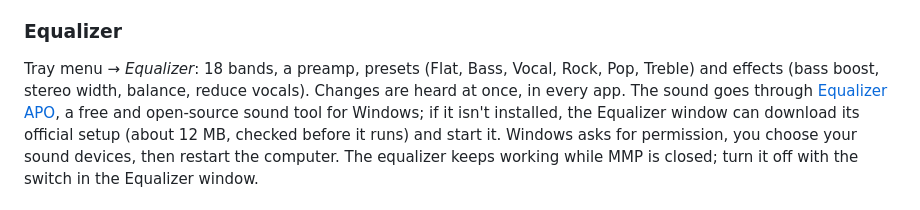
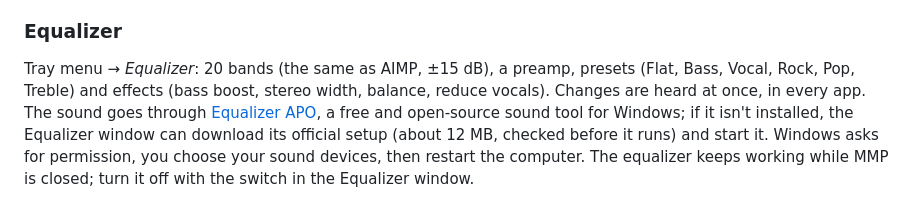
Before and after one commit to weojiro/mey-music-player, a Markdown page: README.md, the part around the change. GitHub-like rendering.

Commit message:
README: equalizer has 20 bands

```diff
--- a/README.md
+++ b/README.md
@@ -85,7 +85,7 @@ up as "Something is playing".
 
 ### Equalizer
 
-Tray menu → *Equalizer*: 18 bands, a preamp, presets (Flat, Bass, Vocal, Rock, Pop, Treble) and effects (bass boost,
+Tray menu → *Equalizer*: 20 bands (the same as AIMP, ±15 dB), a preamp, presets (Flat, Bass, Vocal, Rock, Pop, Treble) and effects (bass boost,
 stereo width, balance, reduce vocals). Changes are heard at once, in every app. The sound goes through
 [Equalizer APO](https://sourceforge.net/projects/equalizerapo/), a free and open-source sound tool for Windows; if
 it isn't installed, the Equalizer window can download its official setup (about 12 MB, checked before it runs) and
```
Also changed, not shown: README.tr.md (+1 -1 lines).
